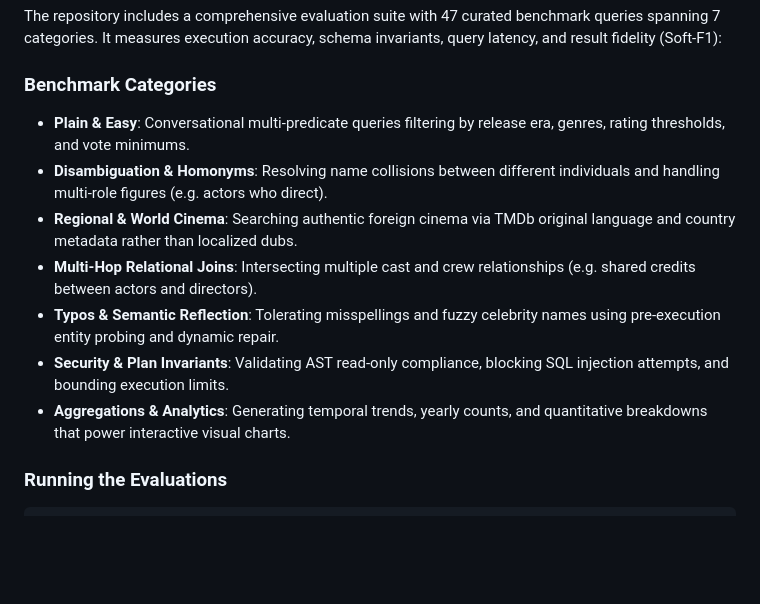
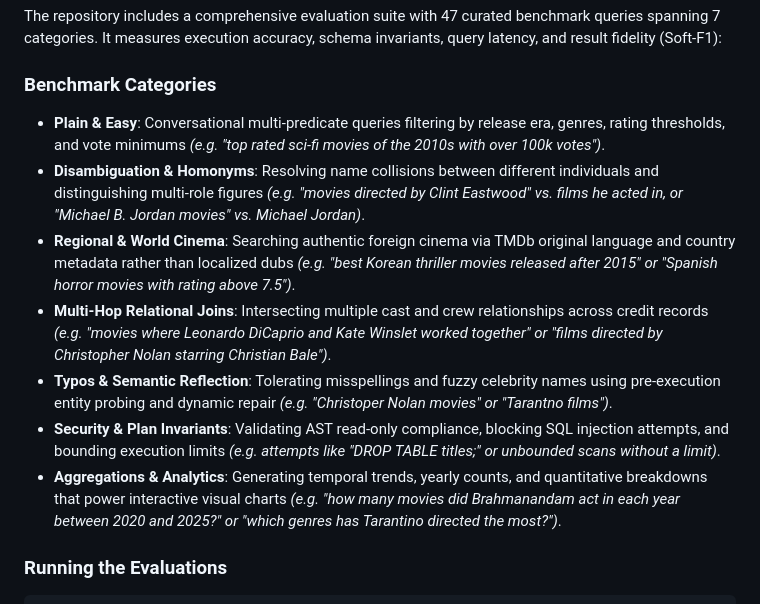
Before and after one commit to sarathavasarala/natural-language-imdb, a Markdown page: README.md, the part around the change. Rendered like a GitHub page; blank space fills up the shorter version.

Commit message:
docs: add bracketed query examples to evaluation benchmark categories

```diff
--- a/README.md
+++ b/README.md
@@ -103,13 +103,13 @@ The repository includes a comprehensive evaluation suite with 47 curated benchma
 
 ### Benchmark Categories
 
-- **Plain & Easy**: Conversational multi-predicate queries filtering by release era, genres, rating thresholds, and vote minimums.
-- **Disambiguation & Homonyms**: Resolving name collisions between different individuals and handling multi-role figures (e.g. actors who direct).
-- **Regional & World Cinema**: Searching authentic foreign cinema via TMDb original language and country metadata rather than localized dubs.
-- **Multi-Hop Relational Joins**: Intersecting multiple cast and crew relationships (e.g. shared credits between actors and directors).
-- **Typos & Semantic Reflection**: Tolerating misspellings and fuzzy celebrity names using pre-execution entity probing and dynamic repair.
-- **Security & Plan Invariants**: Validating AST read-only compliance, blocking SQL injection attempts, and bounding execution limits.
-- **Aggregations & Analytics**: Generating temporal trends, yearly counts, and quantitative breakdowns that power interactive visual charts.
+- **Plain & Easy**: Conversational multi-predicate queries filtering by release era, genres, rating thresholds, and vote minimums *(e.g. "top rated sci-fi movies of the 2010s with over 100k votes")*.
+- **Disambiguation & Homonyms**: Resolving name collisions between different individuals and distinguishing multi-role figures *(e.g. "movies directed by Clint Eastwood" vs. films he acted in, or "Michael B. Jordan movies" vs. Michael Jordan)*.
+- **Regional & World Cinema**: Searching authentic foreign cinema via TMDb original language and country metadata rather than localized dubs *(e.g. "best Korean thriller movies released after 2015" or "Spanish horror movies with rating above 7.5")*.
+- **Multi-Hop Relational Joins**: Intersecting multiple cast and crew relationships across credit records *(e.g. "movies where Leonardo DiCaprio and Kate Winslet worked together" or "films directed by Christopher Nolan starring Christian Bale")*.
+- **Typos & Semantic Reflection**: Tolerating misspellings and fuzzy celebrity names using pre-execution entity probing and dynamic repair *(e.g. "Christoper Nolan movies" or "Tarantno films")*.
+- **Security & Plan Invariants**: Validating AST read-only compliance, blocking SQL injection attempts, and bounding execution limits *(e.g. attempts like "DROP TABLE titles;" or unbounded scans without a limit)*.
+- **Aggregations & Analytics**: Generating temporal trends, yearly counts, and quantitative breakdowns that power interactive visual charts *(e.g. "how many movies did Brahmanandam act in each year between 2020 and 2025?" or "which genres has Tarantino directed the most?")*.
 
 ### Running the Evaluations
 
```
